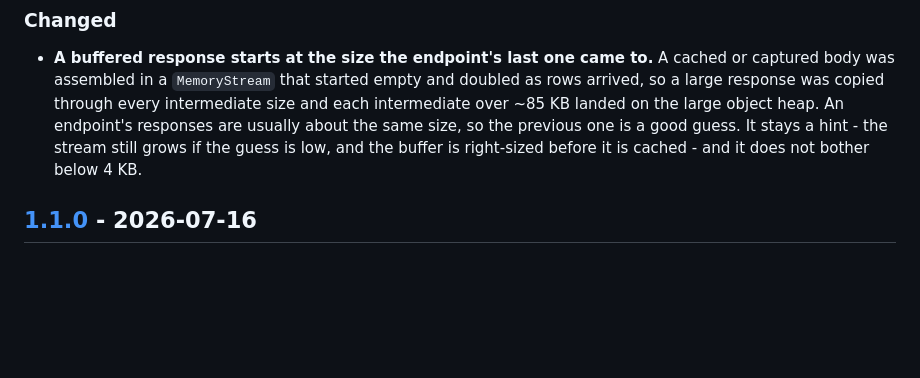
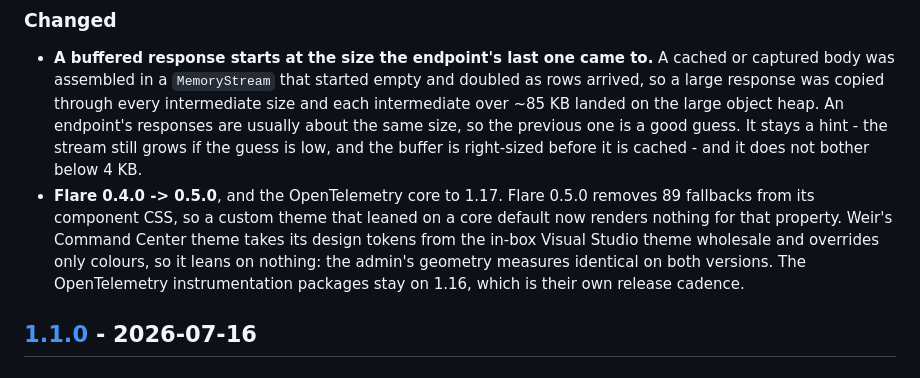
Before and after one commit to jrfrigat/Weir, a Markdown page: CHANGELOG.md, the part around the change. Rendered like a GitHub page; blank space fills up the shorter version.

```diff
--- a/CHANGELOG.md
+++ b/CHANGELOG.md
@@ -44,6 +44,11 @@ All notable changes to this project are documented here. The format is based on
   heap. An endpoint's responses are usually about the same size, so the previous one is a good guess. It
   stays a hint - the stream still grows if the guess is low, and the buffer is right-sized before it is
   cached - and it does not bother below 4 KB.
+- **Flare 0.4.0 -> 0.5.0**, and the OpenTelemetry core to 1.17. Flare 0.5.0 removes 89 fallbacks from its
+  component CSS, so a custom theme that leaned on a core default now renders nothing for that property.
+  Weir's Command Center theme takes its design tokens from the in-box Visual Studio theme wholesale and
+  overrides only colours, so it leans on nothing: the admin's geometry measures identical on both
+  versions. The OpenTelemetry instrumentation packages stay on 1.16, which is their own release cadence.
 
 ## [1.1.0] - 2026-07-16
 
```
Also changed, not shown: CHANGELOG.ru.md (+6 -0 lines).
